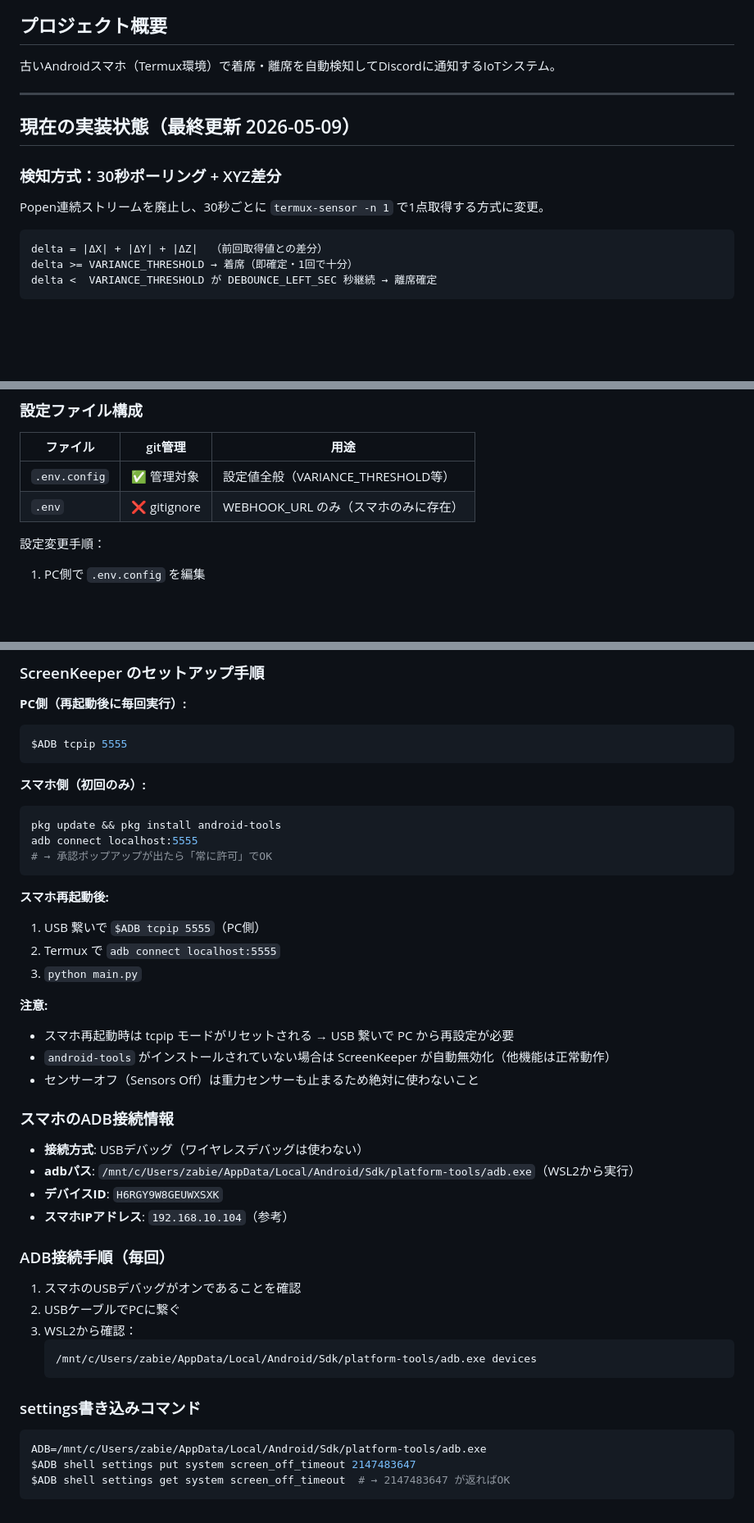
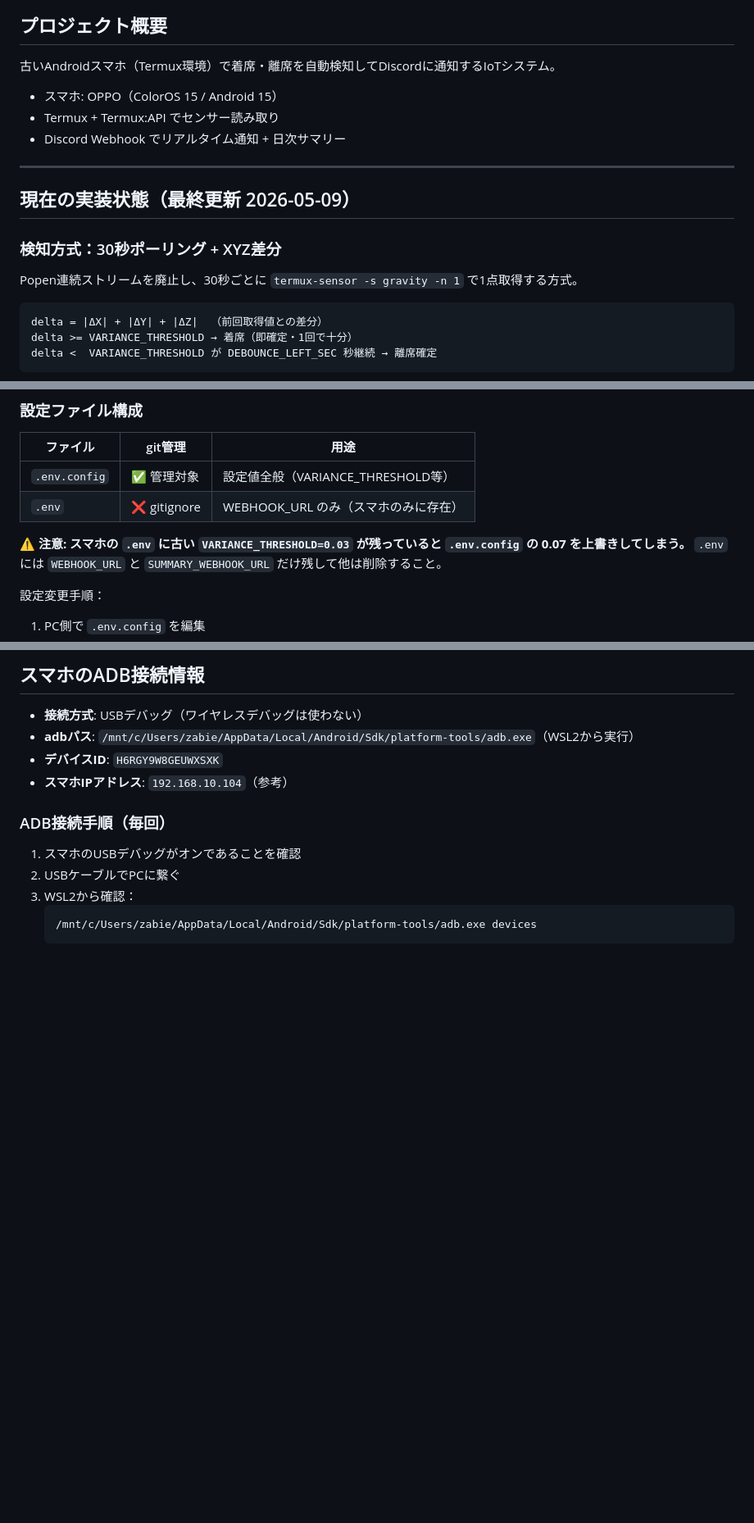
Before and after one commit to zabieru314/chair-logger, a Markdown page: CLAUDE.md, 3 parts joined by grey strips. Shown at 82% size. GitHub-like rendering; blank space fills up the shorter version.

````diff
--- a/CLAUDE.md
+++ b/CLAUDE.md
@@ -16,13 +16,17 @@ claude --model opus
 
 古いAndroidスマホ（Termux環境）で着席・離席を自動検知してDiscordに通知するIoTシステム。
 
+- スマホ: OPPO（ColorOS 15 / Android 15）
+- Termux + Termux:API でセンサー読み取り
+- Discord Webhook でリアルタイム通知 + 日次サマリー
+
 ---
 
 ## 現在の実装状態（最終更新 2026-05-09）
 
 ### 検知方式：30秒ポーリング + XYZ差分
 
-Popen連続ストリームを廃止し、30秒ごとに `termux-sensor -n 1` で1点取得する方式に変更。
+Popen連続ストリームを廃止し、30秒ごとに `termux-sensor -s gravity -n 1` で1点取得する方式。
 
 ```
 delta = |ΔX| + |ΔY| + |ΔZ|  （前回取得値との差分）
@@ -78,6 +92,9 @@ delta <  VARIANCE_THRESHOLD が DEBOUNCE_LEFT_SEC 秒継続 → 離席確定
 |--------|--------|------|
 | `.env.config` | ✅ 管理対象 | 設定値全般（VARIANCE_THRESHOLD等） |
 | `.env` | ❌ gitignore | WEBHOOK_URL のみ（スマホのみに存在） |
+
+**⚠️ 注意: スマホの `.env` に古い `VARIANCE_THRESHOLD=0.03` が残っていると `.env.config` の 0.07 を上書きしてしまう。**
+`.env` には `WEBHOOK_URL` と `SUMMARY_WEBHOOK_URL` だけ残して他は削除すること。
 
 設定変更手順：
 1. PC側で `.env.config` を編集
@@ -258,28 +277,4 @@ ADB settings コマンドでは無効化不可。
-### ScreenKeeper のセットアップ手順
-
-**PC側（再起動後に毎回実行）:**
-```bash
-$ADB tcpip 5555
-```
-
-**スマホ側（初回のみ）:**
-```bash
-pkg update && pkg install android-tools
-adb connect localhost:5555
-# → 承認ポップアップが出たら「常に許可」でOK
-```
-
-**スマホ再起動後:**
-1. USB 繋いで `$ADB tcpip 5555`（PC側）
-2. Termux で `adb connect localhost:5555`
-3. `python main.py`
-
-**注意:**
-- スマホ再起動時は tcpip モードがリセットされる → USB 繋いで PC から再設定が必要
-- `android-tools` がインストールされていない場合は ScreenKeeper が自動無効化（他機能は正常動作）
-- センサーオフ（Sensors Off）は重力センサーも止まるため絶対に使わないこと
-
-### スマホのADB接続情報
+## スマホのADB接続情報
 
 - **接続方式**: USBデバッグ（ワイヤレスデバッグは使わない）
 - **adbパス**: `/mnt/c/Users/zabie/AppData/Local/Android/Sdk/platform-tools/adb.exe`（WSL2から実行）
@@ -294,11 +289,3 @@ adb connect localhost:5555
    ```
    /mnt/c/Users/zabie/AppData/Local/Android/Sdk/platform-tools/adb.exe devices
    ```
-
-### settings書き込みコマンド
-
-```bash
-ADB=/mnt/c/Users/zabie/AppData/Local/Android/Sdk/platform-tools/adb.exe
-$ADB shell settings put system screen_off_timeout 2147483647
-$ADB shell settings get system screen_off_timeout  # → 2147483647 が返ればOK
-```
````
Also changed, not shown: other parts of CLAUDE.md (+86 -74 lines).
